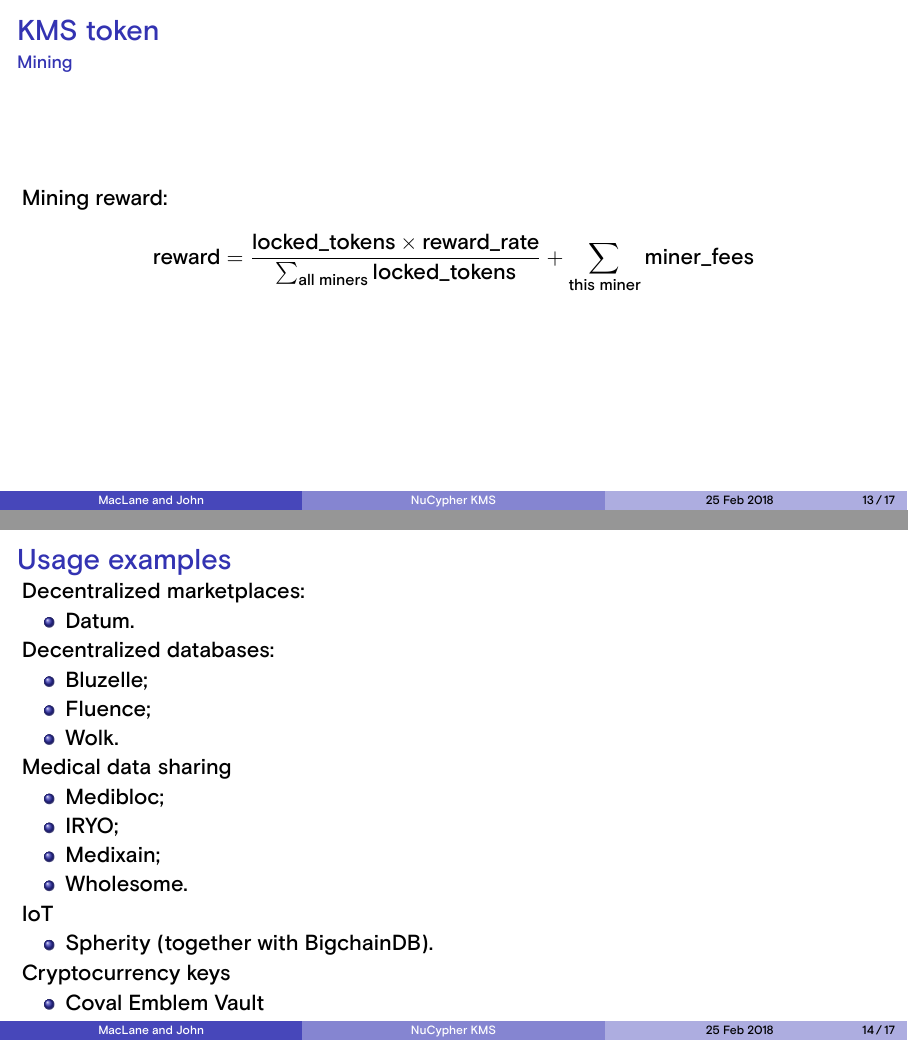
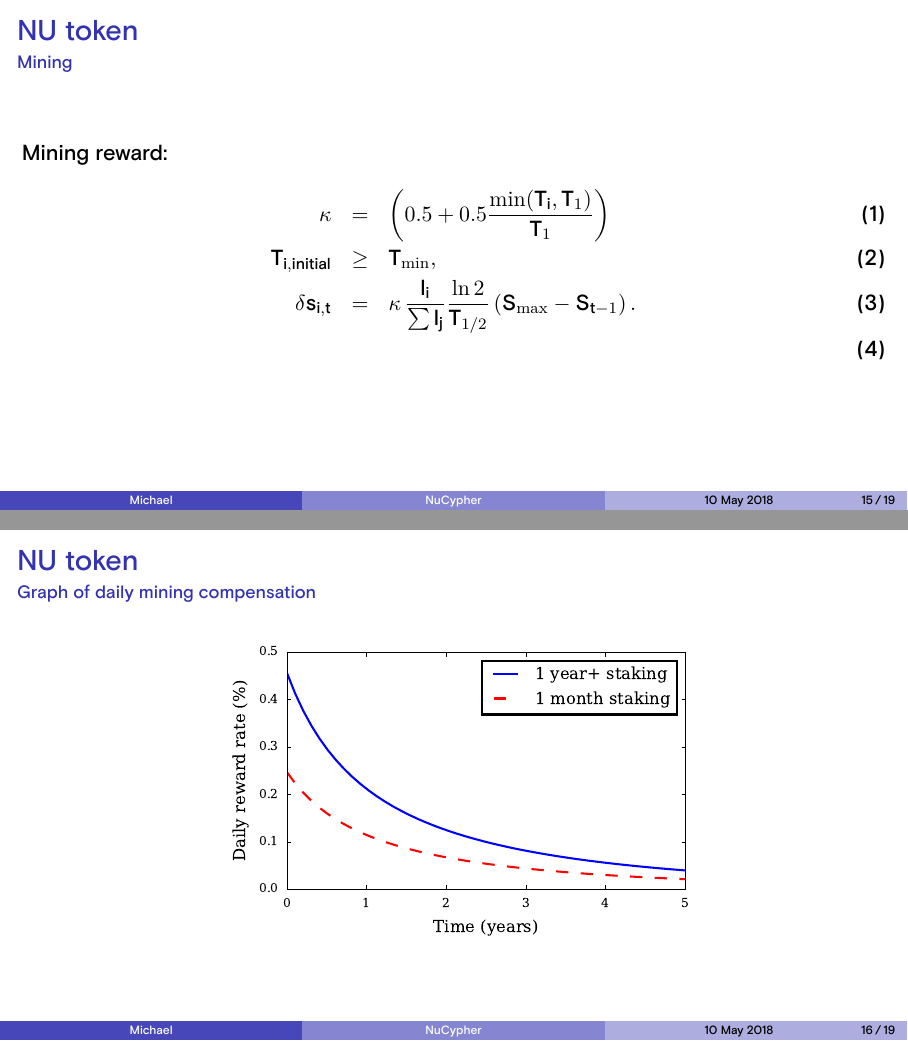
Before and after one commit to nucypher/slides, LaTeX slides (slides.tex): pages 13 and 14 of 17 before the commit and pages 15 and 16 of 19 after it, joined at a grey line. Compiled offline with XeLaTeX.

Commit message:
Modifications for this conference

```diff
--- a/slides.tex
+++ b/slides.tex
@@ -5,11 +5,13 @@
 \usepackage{fontspec}
 \setsansfont{Basis Grotesque}
 \setbeamertemplate{navigation symbols}{}
+\usepackage{amsmath}
+\usepackage{multicol}
 
 
-\title[NuCypher KMS]{NuCypher KMS: Decentralized Key-Management System}
-\author[MacLane and John]{MacLane Wilkison; John Pacific}
-\date[25 Feb 2018]{Silicon Valley Ethereum, 25 Feb 2018}
+\title[NuCypher]{NuCypher: Decentralized Key-Management System}
+\author[Michael]{Michael Egorov}
+\date[10 May 2018]{Swarm Orange Summit, 10 May 2018}
 
 \begin{document}
     \begin{frame}
@@ -112,4 +114,3 @@
     \end{frame}
 
     \begin{frame}
-        \frametitle{KMS token}
@@ -124,35 +116,0 @@
-    \begin{frame}
-        \frametitle{KMS token}
-        \framesubtitle{Mining}
-        Mining reward:
-        $$\text{reward} = \frac{\text{locked\_tokens} \times \text{reward\_rate}}{\sum_{\text{all miners}} {\text{locked\_tokens}}} + \sum_{\text{this miner}} {\text{miner\_fees}}$$
-    \end{frame}
-
-    \begin{frame}
-        \frametitle{Usage examples}
-        Decentralized marketplaces:
-        \begin{itemize}
-            \item Datum.
-        \end{itemize}
-        Decentralized databases:
-        \begin{itemize}
-            \item Bluzelle;
-            \item Fluence;
-            \item Wolk.
-        \end{itemize}
-        Medical data sharing
-        \begin{itemize}
-            \item Medibloc;
-            \item IRYO;
-            \item Medixain;
-            \item Wholesome.
-        \end{itemize}
-        IoT
-        \begin{itemize}
-            \item Spherity (together with BigchainDB).
-        \end{itemize}
-        Cryptocurrency keys
-        \begin{itemize}
-            \item Coval Emblem Vault
-        \end{itemize}
-    \end{frame}
@@ -204,3 +140,5 @@
         \end{figure}
     \end{frame}
 
+    \begin{frame}
+        \frametitle{NU token}
@@ -206,0 +153,22 @@
+    \begin{frame}
+        \frametitle{NU token}
+        \framesubtitle{Mining}
+        Mining reward:
+        \begin{eqnarray}
+            \kappa &=& \left(0.5 + 0.5\frac{\min(T_i, T_1)}{T_1}\right)\\
+            T_{i,\text{initial}} &\ge& T_{\min},\\
+            \delta s_{i,t} &=&  \kappa\, \frac{l_i}{\sum l_j} \frac{\ln{2}}{T_{1/2}} \left( S_{\max} - S_{t-1}\right).\\
+        \end{eqnarray}
+    \end{frame}
+
+    \begin{frame}
+        \frametitle{NU token}
+        \framesubtitle{Graph of daily mining compensation}
+        \begin{figure}
+            \centering
+            \includegraphics[height=5.5cm]{pdf/daily-compensation.pdf}
+        \end{figure}
+    \end{frame}
+
+    \begin{frame}
+        \frametitle{NU token}
```
Also changed, not shown: pdf/daily-compensation.pdf (added), pdf/total-compensation.pdf (added), slides.pdf, slides.tex (110 more changed lines).
